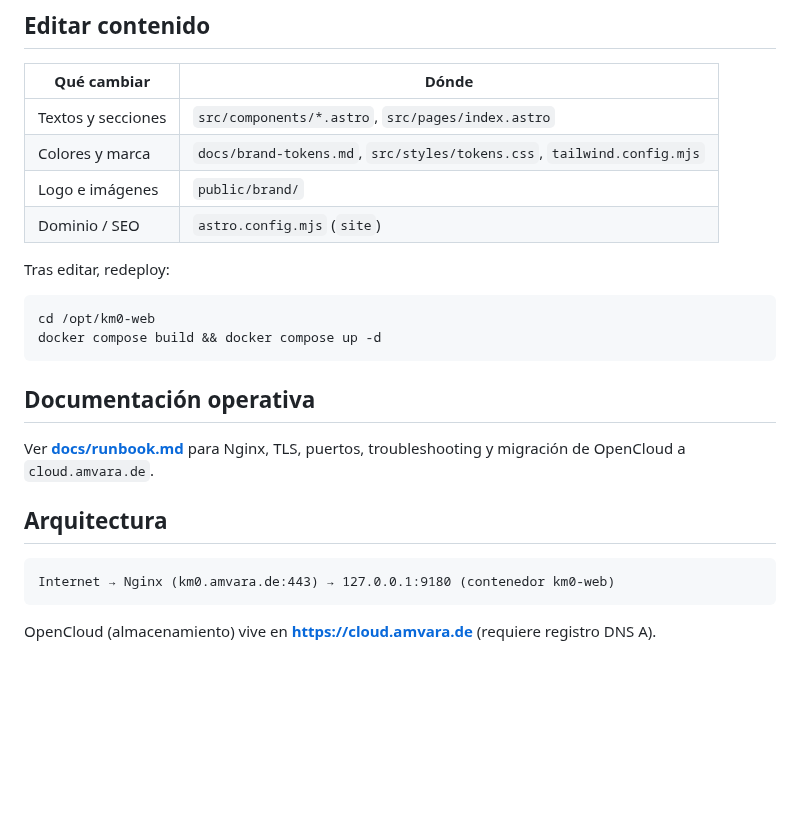
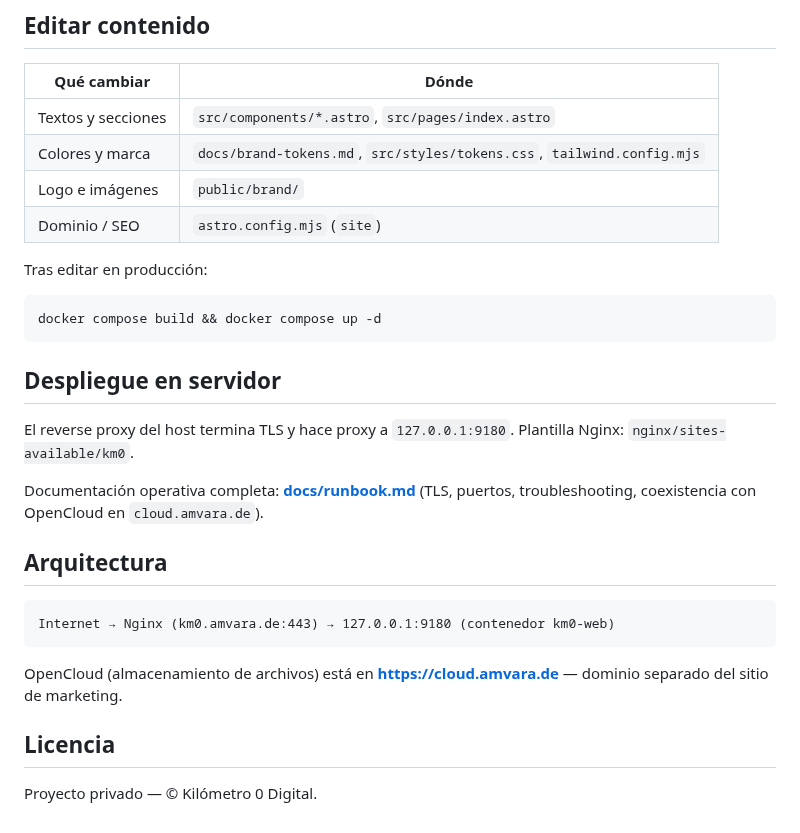
Before and after one commit to AMVARA-CONSULTING/km0-web, a Markdown page: README.md, the part around one of its changes. Rendered like a GitHub page; blank space fills up the shorter version.

````diff
--- a/README.md
+++ b/README.md
@@ -22,16 +69,17 @@ curl -sI http://127.0.0.1:9180/
 | Logo e imágenes | `public/brand/` |
 | Dominio / SEO | `astro.config.mjs` (`site`) |
 
-Tras editar, redeploy:
+Tras editar en producción:
 
 ```bash
-cd /opt/km0-web
 docker compose build && docker compose up -d
 ```
 
-## Documentación operativa
+## Despliegue en servidor
 
-Ver **[docs/runbook.md](docs/runbook.md)** para Nginx, TLS, puertos, troubleshooting y migración de OpenCloud a `cloud.amvara.de`.
+El reverse proxy del host termina TLS y hace proxy a `127.0.0.1:9180`. Plantilla Nginx: `nginx/sites-available/km0`.
+
+Documentación operativa completa: **[docs/runbook.md](docs/runbook.md)** (TLS, puertos, troubleshooting, coexistencia con OpenCloud en `cloud.amvara.de`).
 
 ## Arquitectura
 
@@ -39,4 +87,8 @@ Ver **[docs/runbook.md](docs/runbook.md)** para Nginx, TLS, puertos, troubleshoo
 Internet → Nginx (km0.amvara.de:443) → 127.0.0.1:9180 (contenedor km0-web)
 ```
 
-OpenCloud (almacenamiento) vive en **https://cloud.amvara.de** (requiere registro DNS A).
+OpenCloud (almacenamiento de archivos) está en **[https://cloud.amvara.de](https://cloud.amvara.de)** — dominio separado del sitio de marketing.
+
+## Licencia
+
+Proyecto privado — © Kilómetro 0 Digital.
````
Also changed, not shown: other parts of README.md (+51 -4 lines), docs/preview-hero.png (added).
